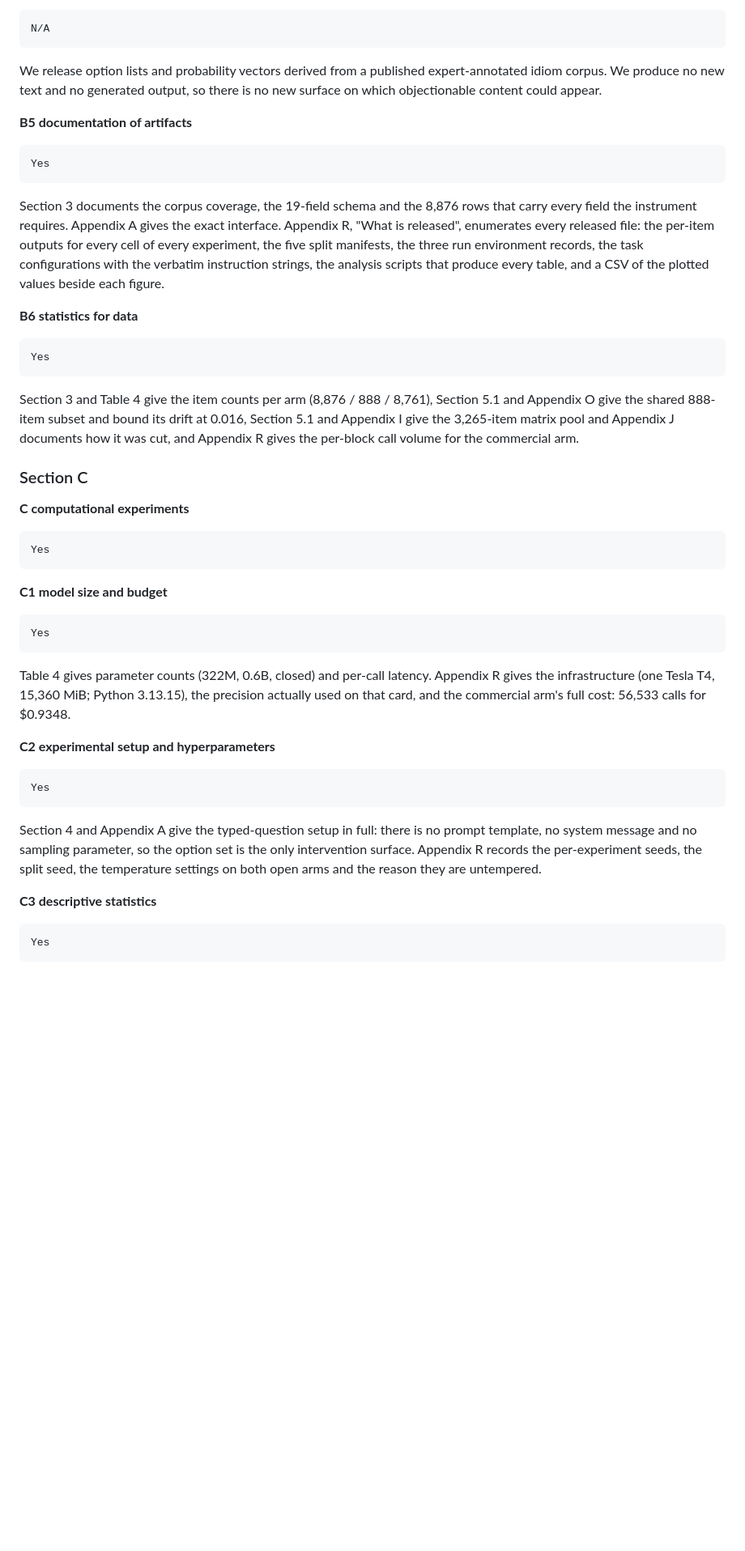
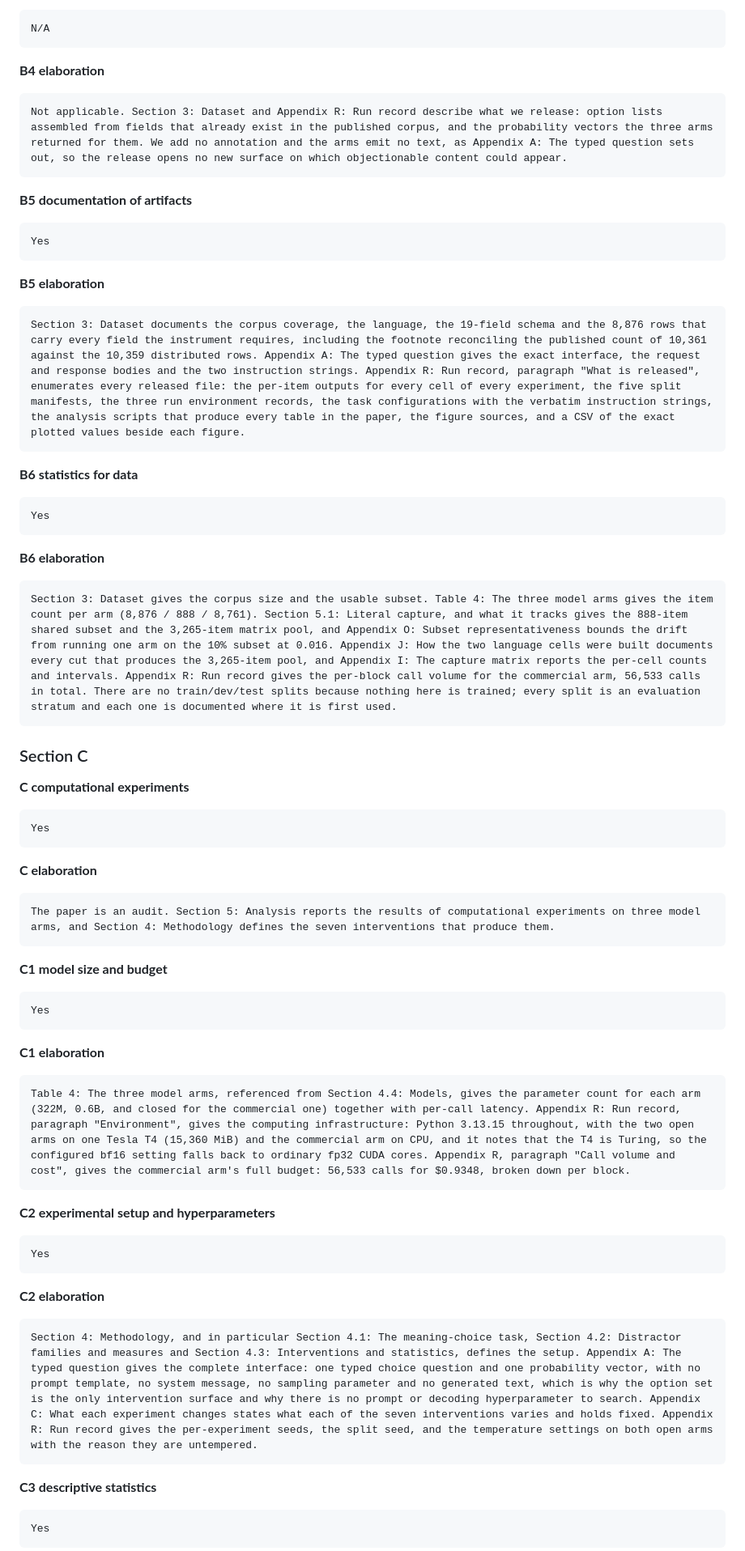
Before and after one commit to sakhadib/BNFDM, a Markdown page: ARR_SUBMISSION.md, the part around one of its changes. Shown at 81% size. Drawn GitHub-style; blank space fills up the shorter version.

````diff
--- a/ARR_SUBMISSION.md
+++ b/ARR_SUBMISSION.md
@@ -130,9 +144,11 @@ annotation, so nothing we release can carry it.
 N/A
 ```
 
-We release option lists and probability vectors derived from a published
-expert-annotated idiom corpus. We produce no new text and no generated output,
-so there is no new surface on which objectionable content could appear.
+**B4 elaboration**
+
+```
+Not applicable. Section 3: Dataset and Appendix R: Run record describe what we release: option lists assembled from fields that already exist in the published corpus, and the probability vectors the three arms returned for them. We add no annotation and the arms emit no text, as Appendix A: The typed question sets out, so the release opens no new surface on which objectionable content could appear.
+```
 
 **B5 documentation of artifacts**
 
@@ -140,13 +156,11 @@ so there is no new surface on which objectionable content could appear.
 Yes
 ```
 
-Section 3 documents the corpus coverage, the 19-field schema and the 8,876 rows
-that carry every field the instrument requires. Appendix A gives the exact
-interface. Appendix R, "What is released", enumerates every released file: the
-per-item outputs for every cell of every experiment, the five split manifests,
-the three run environment records, the task configurations with the verbatim
-instruction strings, the analysis scripts that produce every table, and a CSV of
-the plotted values beside each figure.
+**B5 elaboration**
+
+```
+Section 3: Dataset documents the corpus coverage, the language, the 19-field schema and the 8,876 rows that carry every field the instrument requires, including the footnote reconciling the published count of 10,361 against the 10,359 distributed rows. Appendix A: The typed question gives the exact interface, the request and response bodies and the two instruction strings. Appendix R: Run record, paragraph "What is released", enumerates every released file: the per-item outputs for every cell of every experiment, the five split manifests, the three run environment records, the task configurations with the verbatim instruction strings, the analysis scripts that produce every table in the paper, the figure sources, and a CSV of the exact plotted values beside each figure.
+```
 
 **B6 statistics for data**
 
@@ -154,11 +168,11 @@ the plotted values beside each figure.
 Yes
 ```
 
-Section 3 and Table 4 give the item counts per arm (8,876 / 888 / 8,761), Section
-5.1 and Appendix O give the shared 888-item subset and bound its drift at 0.016,
-Section 5.1 and Appendix I give the 3,265-item matrix pool and Appendix J
-documents how it was cut, and Appendix R gives the per-block call volume for the
-commercial arm.
+**B6 elaboration**
+
+```
+Section 3: Dataset gives the corpus size and the usable subset. Table 4: The three model arms gives the item count per arm (8,876 / 888 / 8,761). Section 5.1: Literal capture, and what it tracks gives the 888-item shared subset and the 3,265-item matrix pool, and Appendix O: Subset representativeness bounds the drift from running one arm on the 10% subset at 0.016. Appendix J: How the two language cells were built documents every cut that produces the 3,265-item pool, and Appendix I: The capture matrix reports the per-cell counts and intervals. Appendix R: Run record gives the per-block call volume for the commercial arm, 56,533 calls in total. There are no train/dev/test splits because nothing here is trained; every split is an evaluation stratum and each one is documented where it is first used.
+```
 
 ### Section C
 
@@ -168,16 +182,23 @@ commercial arm.
 Yes
 ```
 
+**C elaboration**
+
+```
+The paper is an audit. Section 5: Analysis reports the results of computational experiments on three model arms, and Section 4: Methodology defines the seven interventions that produce them.
+```
+
 **C1 model size and budget**
 
 ```
 Yes
 ```
 
-Table 4 gives parameter counts (322M, 0.6B, closed) and per-call latency.
-Appendix R gives the infrastructure (one Tesla T4, 15,360 MiB; Python 3.13.15),
-the precision actually used on that card, and the commercial arm's full cost:
-56,533 calls for $0.9348.
+**C1 elaboration**
+
+```
+Table 4: The three model arms, referenced from Section 4.4: Models, gives the parameter count for each arm (322M, 0.6B, and closed for the commercial one) together with per-call latency. Appendix R: Run record, paragraph "Environment", gives the computing infrastructure: Python 3.13.15 throughout, with the two open arms on one Tesla T4 (15,360 MiB) and the commercial arm on CPU, and it notes that the T4 is Turing, so the configured bf16 setting falls back to ordinary fp32 CUDA cores. Appendix R, paragraph "Call volume and cost", gives the commercial arm's full budget: 56,533 calls for $0.9348, broken down per block.
+```
 
 **C2 experimental setup and hyperparameters**
 
@@ -185,11 +206,11 @@ the precision actually used on that card, and the commercial arm's full cost:
 Yes
 ```
 
-Section 4 and Appendix A give the typed-question setup in full: there is no
-prompt template, no system message and no sampling parameter, so the option set
-is the only intervention surface. Appendix R records the per-experiment seeds,
-the split seed, the temperature settings on both open arms and the reason they
-are untempered.
+**C2 elaboration**
+
+```
+Section 4: Methodology, and in particular Section 4.1: The meaning-choice task, Section 4.2: Distractor families and measures and Section 4.3: Interventions and statistics, defines the setup. Appendix A: The typed question gives the complete interface: one typed choice question and one probability vector, with no prompt template, no system message, no sampling parameter and no generated text, which is why the option set is the only intervention surface and why there is no prompt or decoding hyperparameter to search. Appendix C: What each experiment changes states what each of the seven interventions varies and holds fixed. Appendix R: Run record gives the per-experiment seeds, the split seed, and the temperature settings on both open arms with the reason they are untempered.
+```
 
 **C3 descriptive statistics**
 
````
Also changed, not shown: other parts of ARR_SUBMISSION.md (+51 -27 lines).
